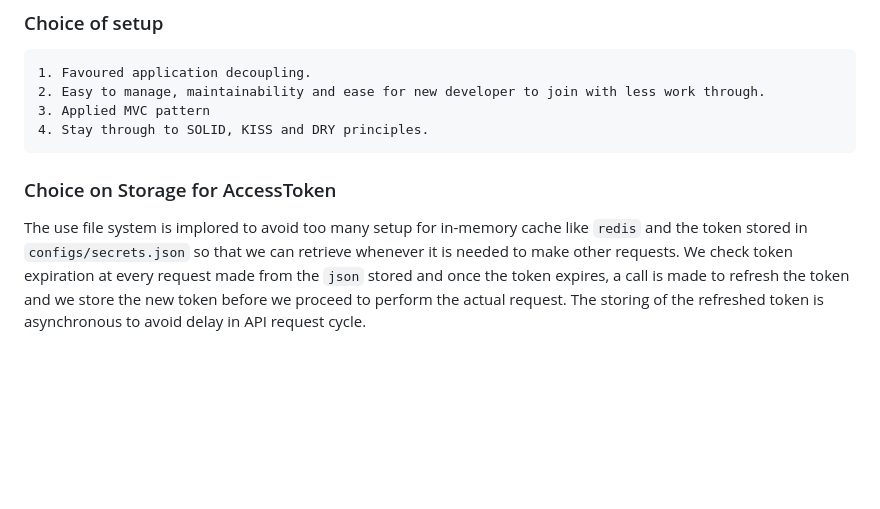
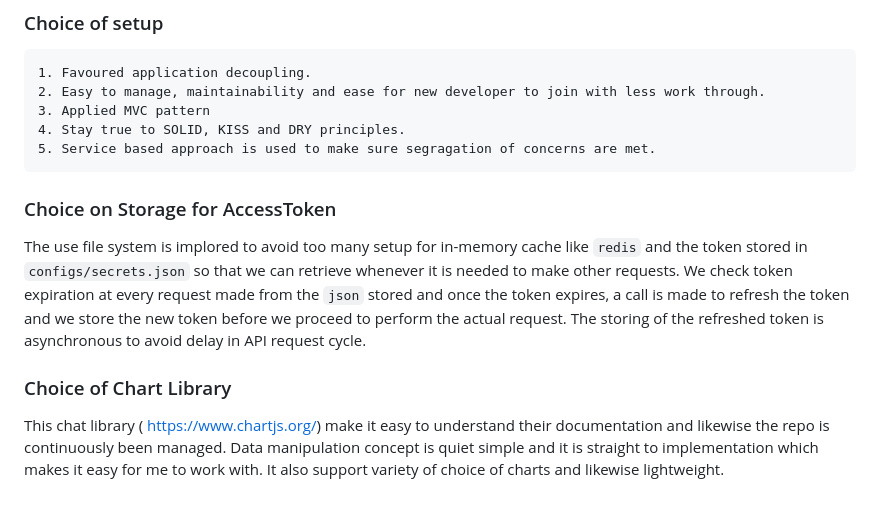
Before and after one commit to Procaseycash/server-report-system, a Markdown page: README.md, the part around the change printed below. Drawn GitHub-style; blank space fills up the shorter version.

```diff
--- a/README.md
+++ b/README.md
@@ -57,9 +63,14 @@ Made use of environment system called `.env` to handle some global configuration
     1. Favoured application decoupling.
     2. Easy to manage, maintainability and ease for new developer to join with less work through.
     3. Applied MVC pattern
-    4. Stay through to SOLID, KISS and DRY principles.
+    4. Stay true to SOLID, KISS and DRY principles.
+    5. Service based approach is used to make sure segragation of concerns are met.
 
 
 ### Choice on Storage for AccessToken
 The use file system is implored to avoid too many setup for in-memory cache like `redis` and the token stored in `configs/secrets.json` so that we can retrieve whenever it is needed to make other requests.
 We check token expiration at every request made from the `json` stored and once the token expires, a call is made to refresh the token and we store the new token before we proceed to perform the actual request. The storing of the refreshed token is asynchronous to avoid delay in API request cycle.
+
+
+### Choice of Chart Library
+This chat library ( https://www.chartjs.org/) make it easy to understand their documentation and likewise the repo is continuously been managed. Data manipulation concept is quiet simple and it is straight to implementation which makes it easy for me to work with. It also support variety of choice of charts and likewise lightweight.
```
Also changed, not shown: other parts of README.md (+7 -1 lines), public/images/dashboard.png (added), public/images/node_checks.png (added), 1 other file.
